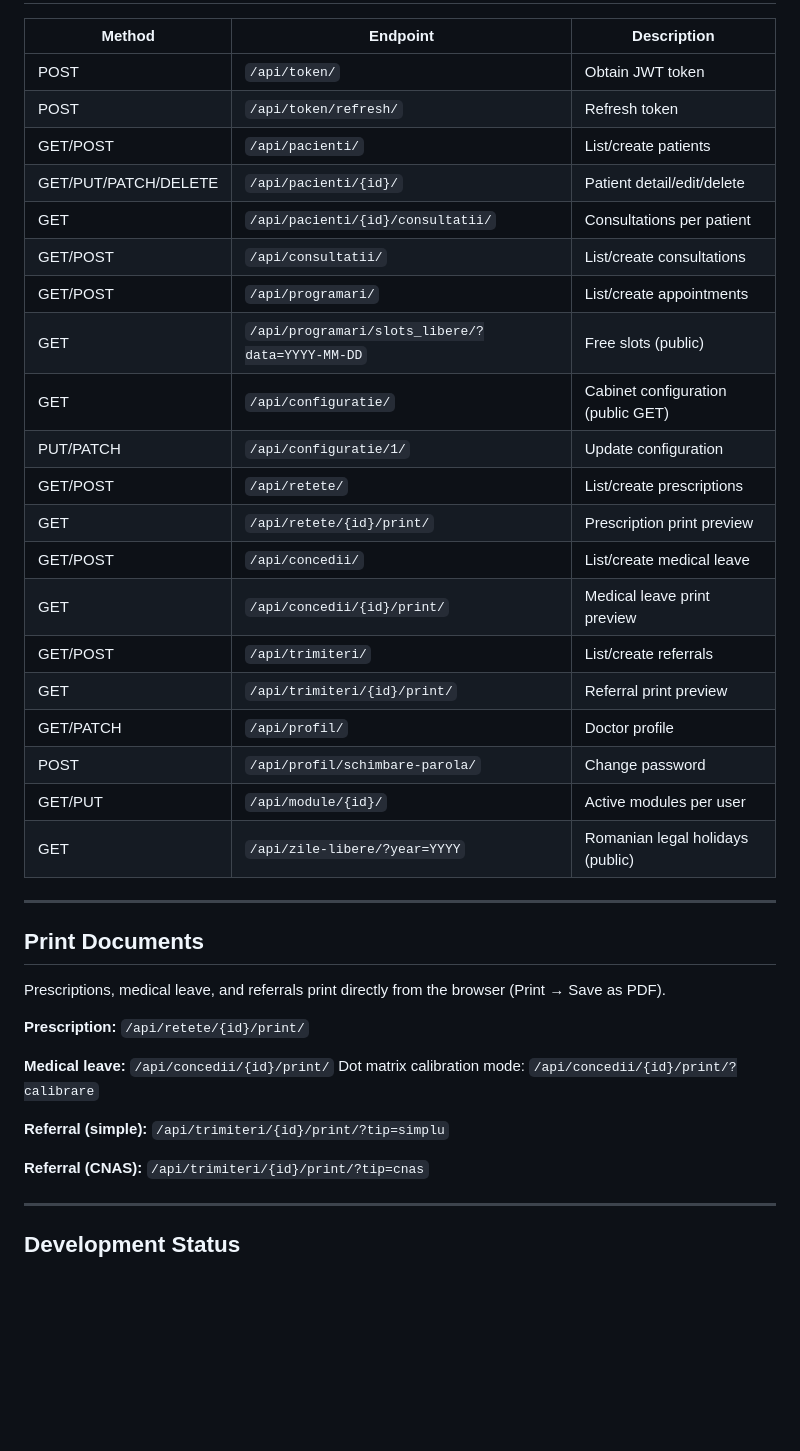
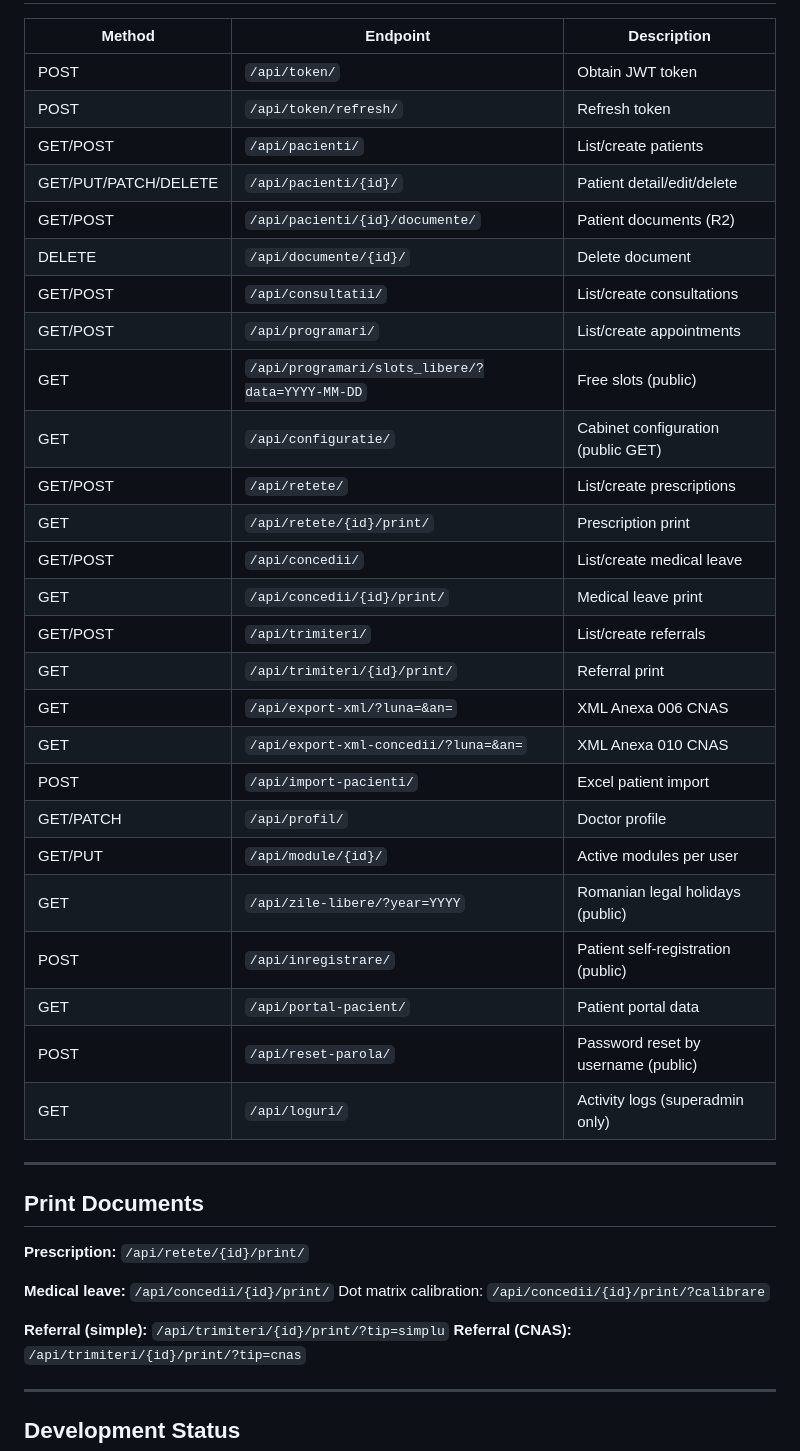
Before and after one commit to sorinHus/med487, a Markdown page: README.md, the part around one of its changes. Drawn GitHub-style; blank space fills up the shorter version.

```diff
--- a/README.md
+++ b/README.md
@@ -155,36 +144,39 @@ EMAIL_CABINET=your-email@gmail.com
 | POST | `/api/token/refresh/` | Refresh token |
 | GET/POST | `/api/pacienti/` | List/create patients |
 | GET/PUT/PATCH/DELETE | `/api/pacienti/{id}/` | Patient detail/edit/delete |
-| GET | `/api/pacienti/{id}/consultatii/` | Consultations per patient |
+| GET/POST | `/api/pacienti/{id}/documente/` | Patient documents (R2) |
+| DELETE | `/api/documente/{id}/` | Delete document |
 | GET/POST | `/api/consultatii/` | List/create consultations |
 | GET/POST | `/api/programari/` | List/create appointments |
 | GET | `/api/programari/slots_libere/?data=YYYY-MM-DD` | Free slots (public) |
 | GET | `/api/configuratie/` | Cabinet configuration (public GET) |
-| PUT/PATCH | `/api/configuratie/1/` | Update configuration |
 | GET/POST | `/api/retete/` | List/create prescriptions |
-| GET | `/api/retete/{id}/print/` | Prescription print preview |
+| GET | `/api/retete/{id}/print/` | Prescription print |
 | GET/POST | `/api/concedii/` | List/create medical leave |
-| GET | `/api/concedii/{id}/print/` | Medical leave print preview |
+| GET | `/api/concedii/{id}/print/` | Medical leave print |
 | GET/POST | `/api/trimiteri/` | List/create referrals |
-| GET | `/api/trimiteri/{id}/print/` | Referral print preview |
+| GET | `/api/trimiteri/{id}/print/` | Referral print |
+| GET | `/api/export-xml/?luna=&an=` | XML Anexa 006 CNAS |
+| GET | `/api/export-xml-concedii/?luna=&an=` | XML Anexa 010 CNAS |
+| POST | `/api/import-pacienti/` | Excel patient import |
 | GET/PATCH | `/api/profil/` | Doctor profile |
-| POST | `/api/profil/schimbare-parola/` | Change password |
 | GET/PUT | `/api/module/{id}/` | Active modules per user |
 | GET | `/api/zile-libere/?year=YYYY` | Romanian legal holidays (public) |
+| POST | `/api/inregistrare/` | Patient self-registration (public) |
+| GET | `/api/portal-pacient/` | Patient portal data |
+| POST | `/api/reset-parola/` | Password reset by username (public) |
+| GET | `/api/loguri/` | Activity logs (superadmin only) |
 
 ---
 
 ## Print Documents
 
-Prescriptions, medical leave, and referrals print directly from the browser (Print → Save as PDF).
-
 **Prescription:** `/api/retete/{id}/print/`
 
 **Medical leave:** `/api/concedii/{id}/print/`
-Dot matrix calibration mode: `/api/concedii/{id}/print/?calibrare`
+Dot matrix calibration: `/api/concedii/{id}/print/?calibrare`
 
 **Referral (simple):** `/api/trimiteri/{id}/print/?tip=simplu`
-
 **Referral (CNAS):** `/api/trimiteri/{id}/print/?tip=cnas`
 
 ---
```
Also changed, not shown: other parts of README.md (+67 -85 lines).
